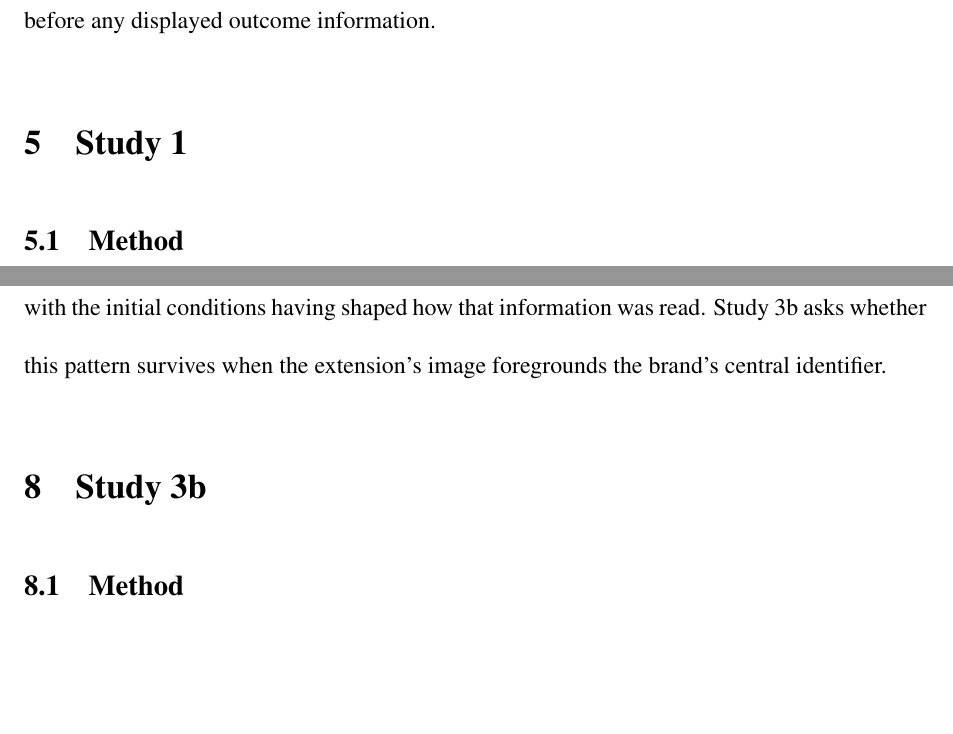
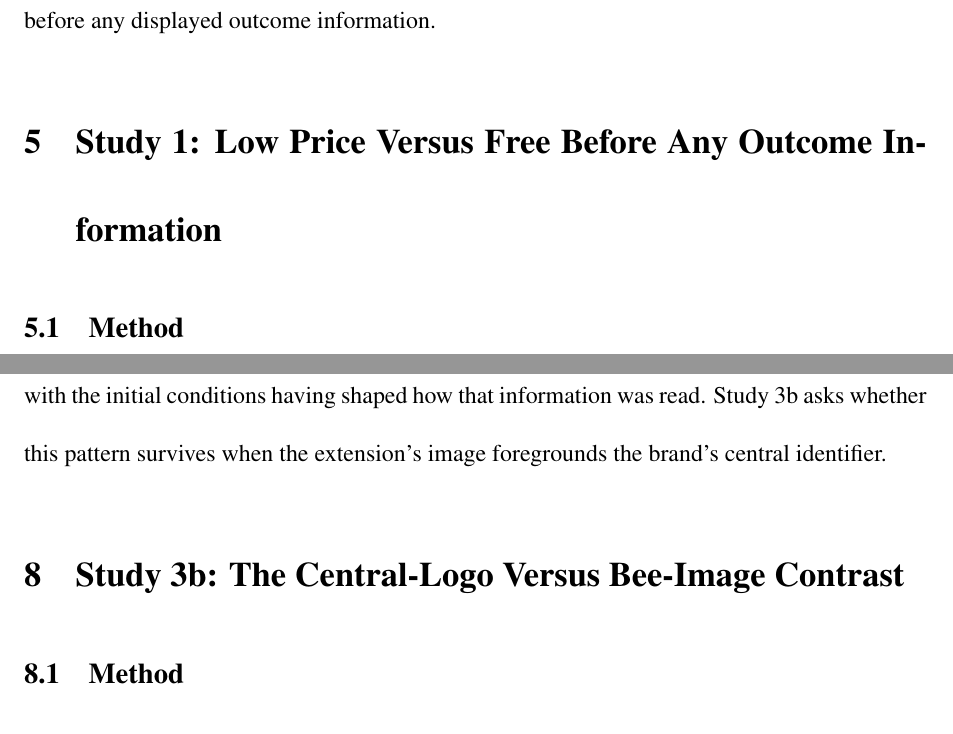
Before and after one commit to Reo-Fukuda/Reo, a LaTeX document (JPBM_Submission/01_manuscript/working/JPBM_Manuscript_round2.tex): two parts of pages 22 and 29 of 51, joined at a grey line, cut so that both start at the same text, the shorter picture padded with empty space. Compiled offline with pdfLaTeX.

Commit message:
Give each study a title that states its role, after the convention of the two model papers
Both structural models -- Francioni et al. (2026) in this journal and the EJM
(2025) field-plus-six-experiments paper -- title every study by the role it
plays. The five experiment sections now do the same: Study 1 "Low Price
Versus Free Before Any Outcome Information", Study 2 "Product Form and the
Initial-Evaluation Route", Study 3a "Failure Inference Under Identical
Displayed Outcomes", and Studies 3b and 3c named by their implemented
contrasts, matching the paper's stance of treating them as concrete
presentation contrasts rather than one moderator construct. In-text "Study
X" references are unaffected. Compiles clean at 50 pages.

Verified against the full texts the author supplied: the Francioni
characterisation ("penalized", "nullifying the protective buffer effect",
the CSR-insurance lineage via Klein and Dawar), and Klein and Dawar's
bibliographic details, which match the entry added yesterday exactly
(Vol. 21 No. 3, pp. 203-217, doi: 10.1016/j.ijresmar.2003.12.003).

```diff
--- a/JPBM_Submission/01_manuscript/working/JPBM_Manuscript_round2.tex
+++ b/JPBM_Submission/01_manuscript/working/JPBM_Manuscript_round2.tex
@@ -299,7 +299,7 @@ These descriptive results are bounded by the data's provenance: the posts are pu
 % F7: Transition
 These observational associations motivate randomized tests of how initial price and distribution information affects evaluations of a digital brand extension, beginning with initial price before any displayed outcome information.
 
-\section{Study 1}
+\section{Study 1: Low Price Versus Free Before Any Outcome Information}
 
 \subsection{Method}
 
@@ -405,7 +405,7 @@ On the single exploratory item, ``I believe this NFT is a product intended to ge
 % S3a-8: Discussion
 Study 3a provides process-consistent evidence for H3a: the same displayed information showing zero buyers and almost no market value was followed by lower Failure Inference, and thereby lower Loss of Brand Luxuriousness, when the launch had been presented as a magazine gift rather than as a paid sale. Because the displayed information was literally identical across conditions, the difference is not attributable to the outcome information itself, and is consistent with the initial conditions having shaped how that information was read. Study 3b asks whether this pattern survives when the extension's image foregrounds the brand's central identifier.
 
-\section{Study 3b}
+\section{Study 3b: The Central-Logo Versus Bee-Image Contrast}
 
 \subsection{Method}
 
```
Also changed, not shown: JPBM_Submission/01_manuscript/working/JPBM_Manuscript_round2.tex (6 more changed lines).
